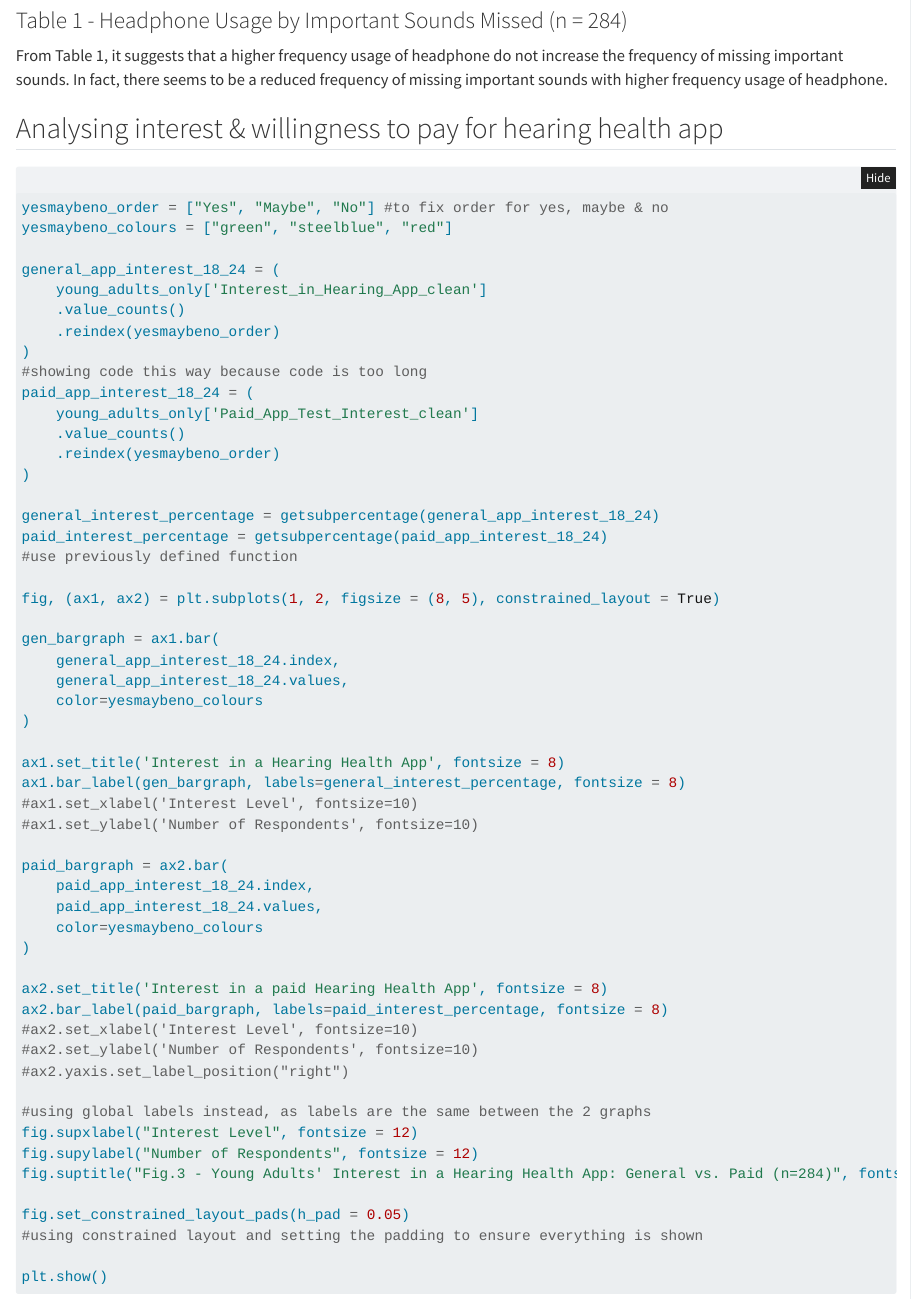
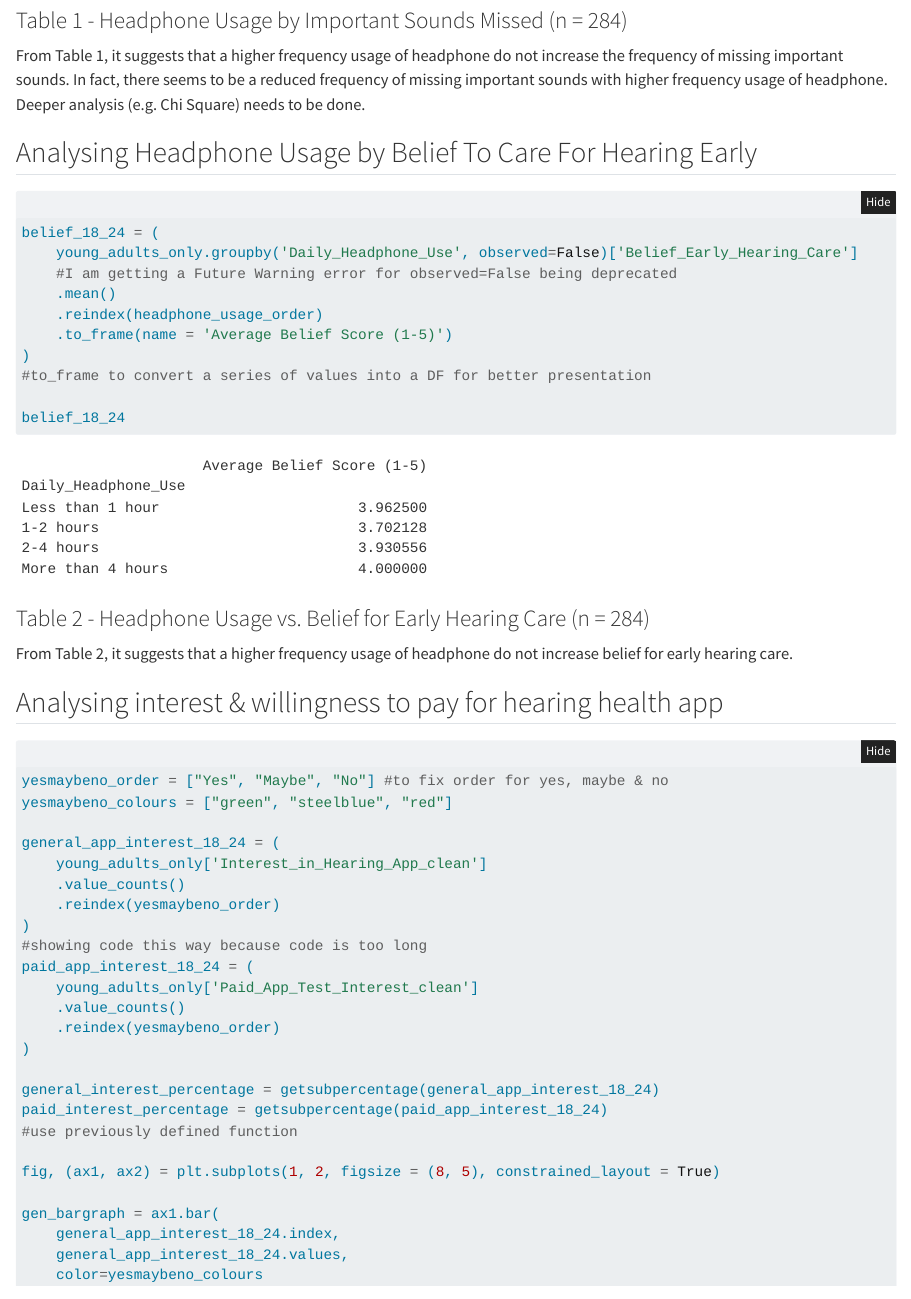
Before and after one commit to YingKi-UPHPI/HPIDHIntroProgProject, a Quarto document (Hearinganalysis.qmd): the page in a window 1100 px wide, from 3800 px down. Rendered offline with R 4.5, knitr and Pandoc in place of Quarto, with nearby package versions; folded parts are opened.

Commit message:
3 pages done

````diff
--- a/Hearinganalysis.qmd
+++ b/Hearinganalysis.qmd
@@ -143,7 +143,25 @@ missed_sounds_18_24_table
 From Table 1, it suggests that a higher frequency usage of headphone do not
 increase the frequency of missing important sounds. In fact, there seems to be a
 reduced frequency of missing important sounds with higher frequency usage of
-headphone.
+headphone. Deeper analysis (e.g. Chi Square) needs to be done.
+
+## Analysing Headphone Usage by Belief To Care For Hearing Early
+```{python}
+belief_18_24 = (
+    young_adults_only.groupby('Daily_Headphone_Use', observed=False)['Belief_Early_Hearing_Care']
+    #I am getting a Future Warning error for observed=False being deprecated
+    .mean()
+    .reindex(headphone_usage_order)
+    .to_frame(name = 'Average Belief Score (1-5)')
+)
+#to_frame to convert a series of values into a DF for better presentation
+
+belief_18_24
+```
+### Table 2 - Headphone Usage vs. Belief for Early Hearing Care (n = 284)
+From Table 2, it suggests that a higher frequency usage of headphone do not
+increase belief for early hearing care.
+
 
 {{< pagebreak >}}
 
````
Also changed, not shown: Hearinganalysis.html.
